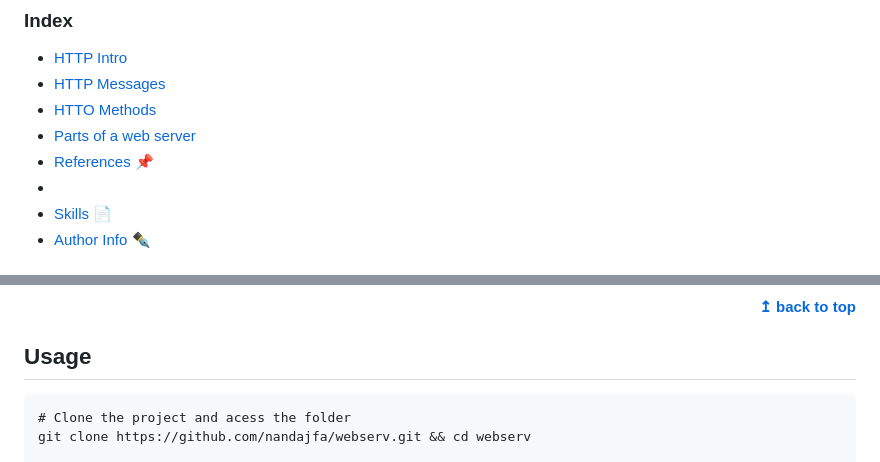
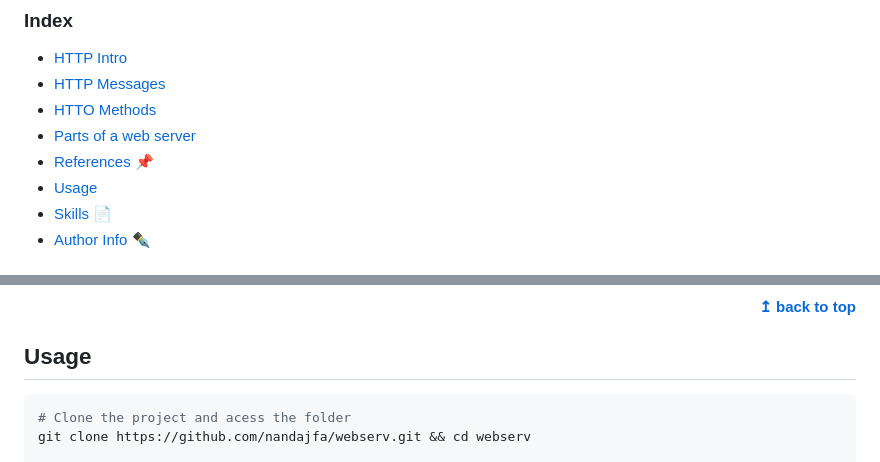
Before and after one commit to nandajfa/webserv, a Markdown page: README.md, 2 parts joined by grey strips. GitHub-like rendering.

Commit message:
Add links to README

````diff
--- a/README.md
+++ b/README.md
@@ -25,7 +25,7 @@
 - [HTTO Methods](#http-methods)
 - [Parts of a web server](#parts-of-a-web-server)
 - [References 📌](#references)
-- []()
+- [Usage](#usage)
 - [Skills 📄](#skills)
 - [Author Info ✒️](#author)
 
@@ -232,7 +232,7 @@ CGI is a standard for running external programs from a web server. When a user r
 
 ## Usage
 
-```
+```bash
 # Clone the project and acess the folder
 git clone https://github.com/nandajfa/webserv.git && cd webserv
 
````
